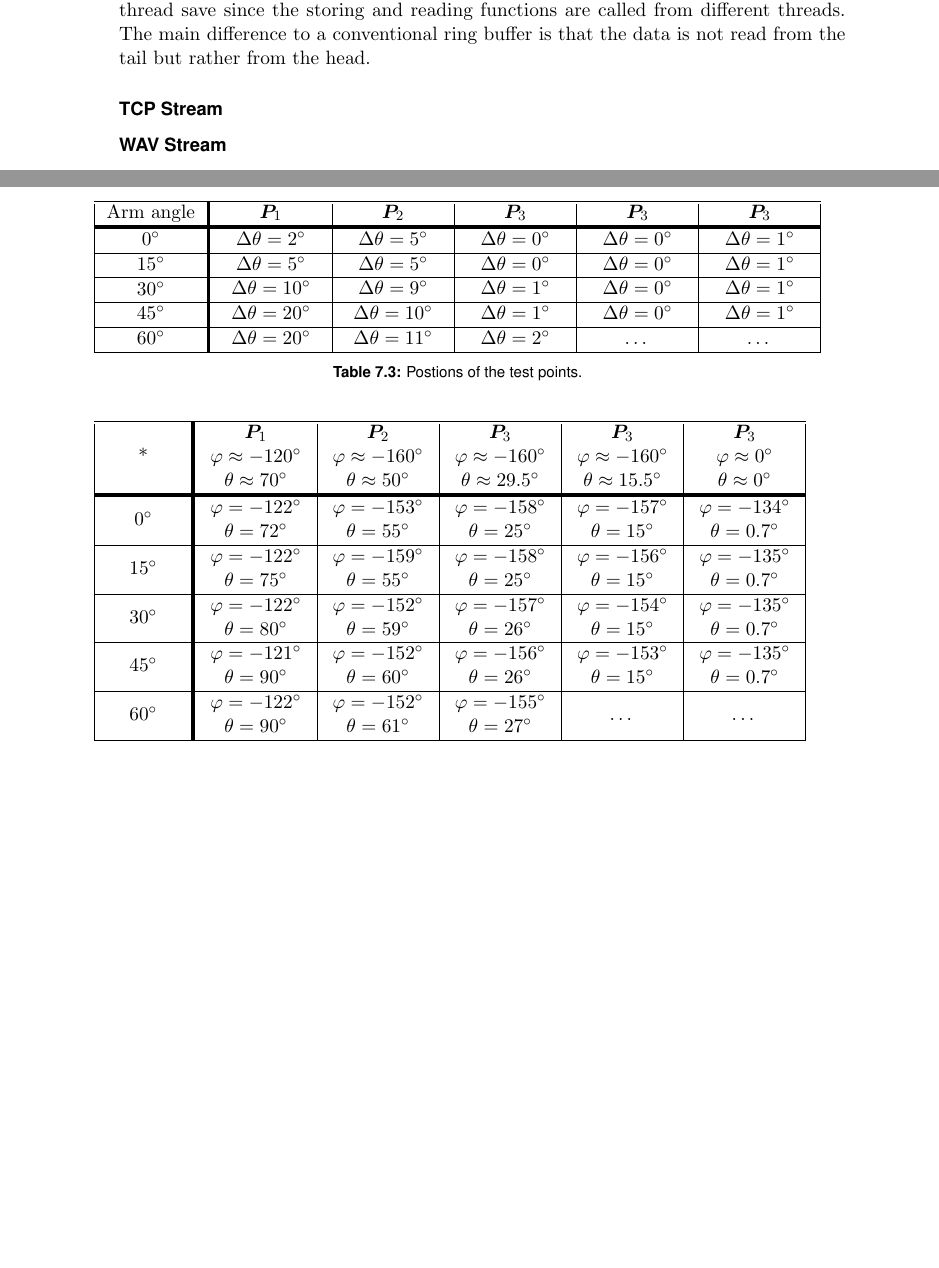
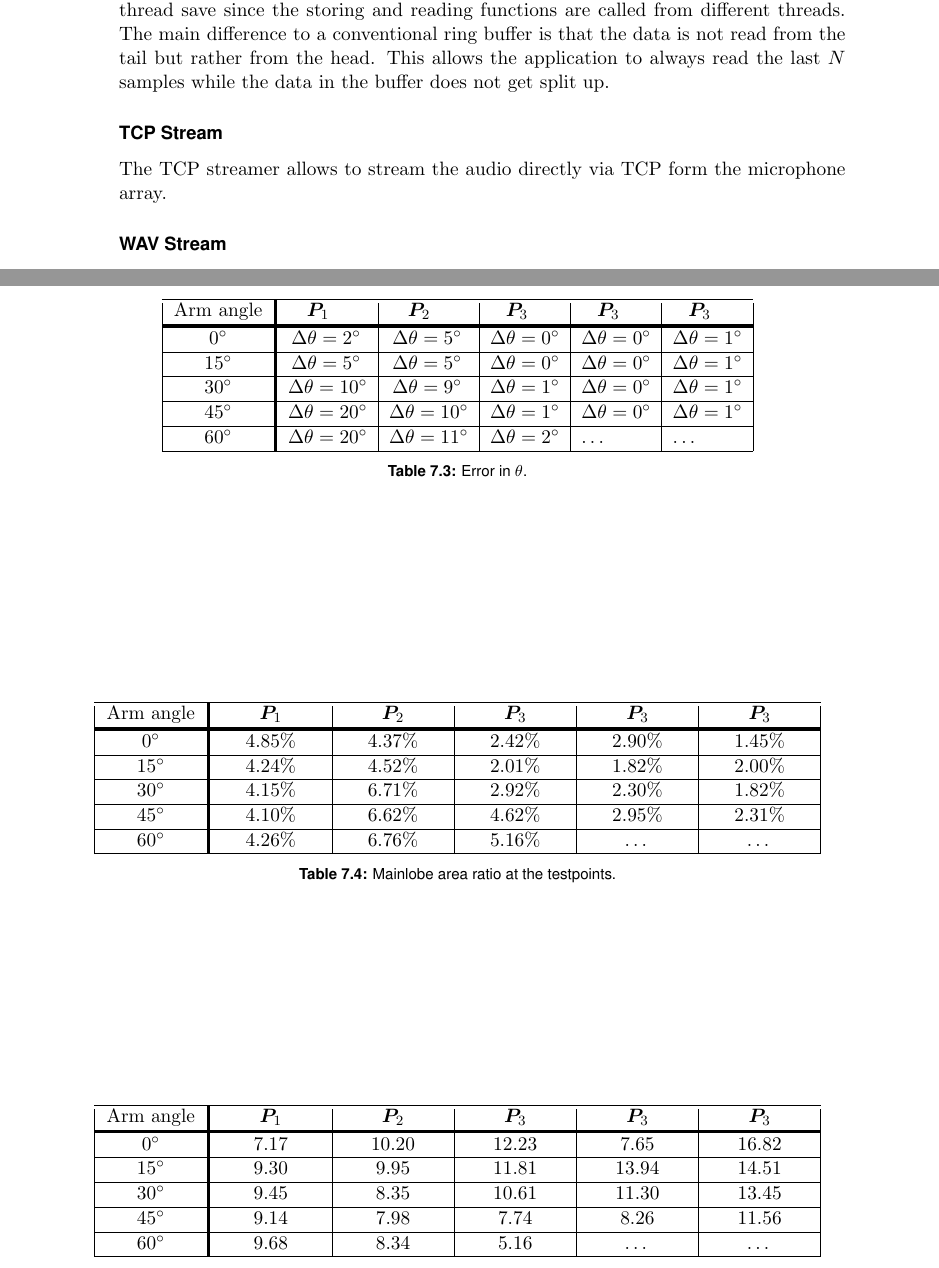
Before and after one commit to PA-OST-2023/heron-documentation, a LaTeX thesis (PA_Project_Heron.tex, which reads sections/6_design_final.tex, sections/7_measurements.tex): two parts of pages 81 and 84 of 91, joined at a grey line, cut so that both start at the same text, the shorter picture padded with empty space. Compiled offline with pdfLaTeX.

Commit message:
measurements and plots and so

```diff
--- a/sections/6_design_final.tex
+++ b/sections/6_design_final.tex
@@ -866,9 +866,12 @@ It is thread save since the storing and reading functions are called from
 different threads.
 The main difference to a conventional ring buffer is that the data is not
 read from the tail but rather from the head.
-
+This allows the application to always read the last $N$ samples while the data
+in the buffer does not get split up.
 
 \subsubsection{TCP Stream}
+The TCP streamer allows to stream the audio directly via TCP form the microphone array.
+
 
 \subsubsection{WAV Stream}
 The WAV stream is made with the PYAudio and the WAVE library from python.
--- a/sections/7_measurements.tex
+++ b/sections/7_measurements.tex
@@ -98,7 +100,7 @@ Table \ref*{meas:tabP} shows these five points.
 
 \begin{table}
     \centering
-    \begin{tabular}{ |P{1.8cm}"P{2cm}|P{2cm}|P{2cm}|P{2cm}|P{2cm} | }
+    \begin{tabular}{ |P{1.8cm}"l|l|l|l|l | }
         \hline
         Arm angle & \makecell{$\bm{P}_1$} &
         \makecell{$\bm{P}_2$} &
@@ -142,51 +144,108 @@ Table \ref*{meas:tabP} shows these five points.
             \dots\\
         \hline
     \end{tabular}
-    \caption{Postions of the test points.}
+    \caption{Error in $\theta$.}
     \label{meas:tabtheta}
 \end{table}
 
-\begin{tabular}{ |P{1.5cm}"P{2cm}|P{2cm}|P{2cm}|P{2cm}|P{2cm} | }
+
+\begin{table}
+    \centering
+    \begin{tabular}{ |P{1.8cm}"P{2cm}|P{2cm}|P{2cm}|P{2cm}|P{2cm} | }
         \hline
-    * & \makecell{$\bm{P}_1$ \\ $\phi \approx -120^\circ$ \\ $\theta \approx 70^\circ$} &
-    \makecell{$\bm{P}_2$ \\ $\phi \approx -160^\circ$ \\ $\theta \approx 50^\circ$} &
-    \makecell{$\bm{P}_3$ \\ $\phi \approx -160^\circ$ \\ $\theta \approx 29.5^\circ$} &
-    \makecell{$\bm{P}_3$ \\ $\phi \approx -160^\circ$ \\ $\theta \approx 15.5^\circ$} &
-    \makecell{$\bm{P}_3$ \\ $\phi \approx 0^\circ$ \\ $\theta \approx 0^\circ$}\\
+        Arm angle & \makecell{$\bm{P}_1$} &
+        \makecell{$\bm{P}_2$} &
+        \makecell{$\bm{P}_3$} &
+        \makecell{$\bm{P}_3$} &
+        \makecell{$\bm{P}_3$}\\
         \thickhline
             $0^\circ$ &
-        \makecell{$\phi = -122^\circ$ \\ $\theta = 72^\circ$} &
-        \makecell{$\phi = -153^\circ$ \\ $\theta = 55^\circ$}&
-        \makecell{$\phi = -158^\circ$ \\ $\theta = 25^\circ$}&
-        \makecell{$\phi = -157^\circ$ \\ $\theta = 15^\circ$}&
-        \makecell{$\phi = -134^\circ$ \\ $\theta = 0.7^\circ$}\\
+            \makecell{$4.85\%$} &
+            \makecell{$4.37\%$}&
+            \makecell{$2.42\%$}&
+            \makecell{$2.90$\%}&
+            \makecell{$1.45\%$}\\
         \hline
             $15^\circ$ &
-        \makecell{$\phi = -122^\circ$ \\ $\theta = 75^\circ$}&
-        \makecell{$\phi = -159^\circ$ \\ $\theta = 55^\circ$}&
-        \makecell{$\phi = -158^\circ$ \\ $\theta = 25^\circ$}&
-        \makecell{$\phi = -156^\circ$ \\ $\theta = 15^\circ$}&
-        \makecell{$\phi = -135^\circ$ \\ $\theta = 0.7^\circ$}\\
+            \makecell{$4.24\%$} &
+            \makecell{$4.52\%$}&
+            \makecell{$2.01\%$}&
+            \makecell{$1.82\%$}&
+            \makecell{$2.00\%$}\\
         \hline
             $30^\circ$ &
-        \makecell{$\phi = -122^\circ$ \\ $\theta = 80^\circ$}&
-        \makecell{$\phi = -152^\circ$ \\ $\theta = 59^\circ$}&
-        \makecell{$\phi = -157^\circ$ \\ $\theta = 26^\circ$}&
-        \makecell{$\phi = -154^\circ$ \\ $\theta = 15^\circ$}&
-        \makecell{$\phi = -135^\circ$ \\ $\theta = 0.7^\circ$}\\
+            \makecell{$4.15\%$} &
+            \makecell{$6.71\%$}&
+            \makecell{$2.92\%$}&
+            \makecell{$2.30\%$}&
+            \makecell{$1.82\%$}\\
         \hline
             $45^\circ$ &
-        \makecell{$\phi = -121^\circ$ \\ $\theta = 90^\circ$}&
-        \makecell{$\phi = -152^\circ$ \\ $\theta = 60^\circ$}&
-        \makecell{$\phi = -156^\circ$ \\ $\theta = 26^\circ$}&
-        \makecell{$\phi = -153^\circ$ \\ $\theta = 15^\circ$}&
-        \makecell{$\phi = -135^\circ$ \\ $\theta = 0.7^\circ$}\\
+            \makecell{$4.10\%$} &
+            \makecell{$6.62\%$}&
+            \makecell{$4.62\%$}&
+            \makecell{$2.95\%$}&
+            \makecell{$2.31\%$}\\
         \hline
             $60^\circ$ &
-        \makecell{$\phi = -122^\circ$ \\ $\theta = 90^\circ$}&
-        \makecell{$\phi = -152^\circ$ \\ $\theta = 61^\circ$}&
-        \makecell{$\phi = -155^\circ$ \\ $\theta = 27^\circ$}&
+            \makecell{$4.26\%$} &
+            \makecell{$6.76\%$}&
+            \makecell{$5.16\%$}&
             \dots&
             \dots\\
         \hline
     \end{tabular}
+    \caption{Mainlobe area ratio at the testpoints.}
+    \label{meas:tabarea}
+\end{table}
+
+
+\begin{table}
+    \centering
+    \begin{tabular}{ |P{1.8cm}"P{2cm}|P{2cm}|P{2cm}|P{2cm}|P{2cm} | }
+        \hline
+        Arm angle & \makecell{$\bm{P}_1$} &
+        \makecell{$\bm{P}_2$} &
+        \makecell{$\bm{P}_3$} &
+        \makecell{$\bm{P}_3$} &
+        \makecell{$\bm{P}_3$}\\
+        \thickhline
+            $0^\circ$ &
+            \makecell{$7.17$} &
+            \makecell{$10.20$}&
+            \makecell{$12.23$}&
+            \makecell{$7.65$}&
+            \makecell{$16.82$}\\
+        \hline
+            $15^\circ$ &
+            \makecell{$9.30$} &
+            \makecell{$9.95$}&
+            \makecell{$11.81$}&
+            \makecell{$13.94$}&
+            \makecell{$14.51$}\\
+        \hline
+            $30^\circ$ &
+            \makecell{$9.45$} &
+            \makecell{$8.35$}&
+            \makecell{$10.61$}&
+            \makecell{$11.30$}&
+            \makecell{$13.45$}\\
+        \hline
+            $45^\circ$ &
+            \makecell{$9.14$} &
+            \makecell{$7.98$}&
+            \makecell{$7.74$}&
+            \makecell{$8.26$}&
+            \makecell{$11.56$}\\
+        \hline
+            $60^\circ$ &
+            \makecell{$9.68$} &
+            \makecell{$8.34$}&
+            \makecell{$5.16$}&
+            \dots&
+            \dots\\
+        \hline
+    \end{tabular}
+    \caption{PAP ratio at the testpoints.}
+    \label{meas:tabPap}
+\end{table}
```
Also changed, not shown: sections/3_source_localization.tex (+6 -5 lines), sections/5_array_evaluation.tex (+8 -6 lines), images/3_source_localization/circ_f_sweep_0.pdf, images/3_source_localization/circ_f_sweep_1.pdf, images/5_array_evaluation/0.3_0.79.pdf (added), sections/7_measurements.tex (34 more changed lines). Lines whose indentation alone changed are shown as unchanged.
